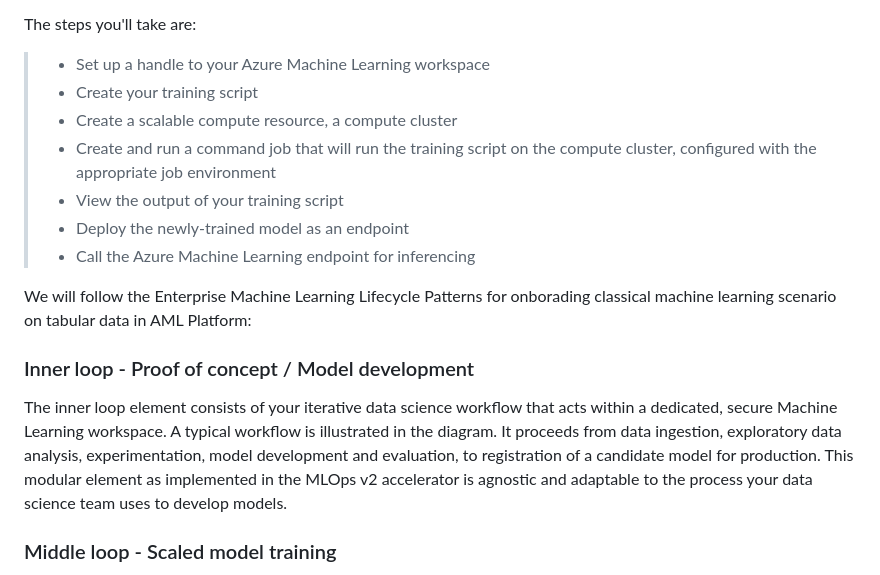
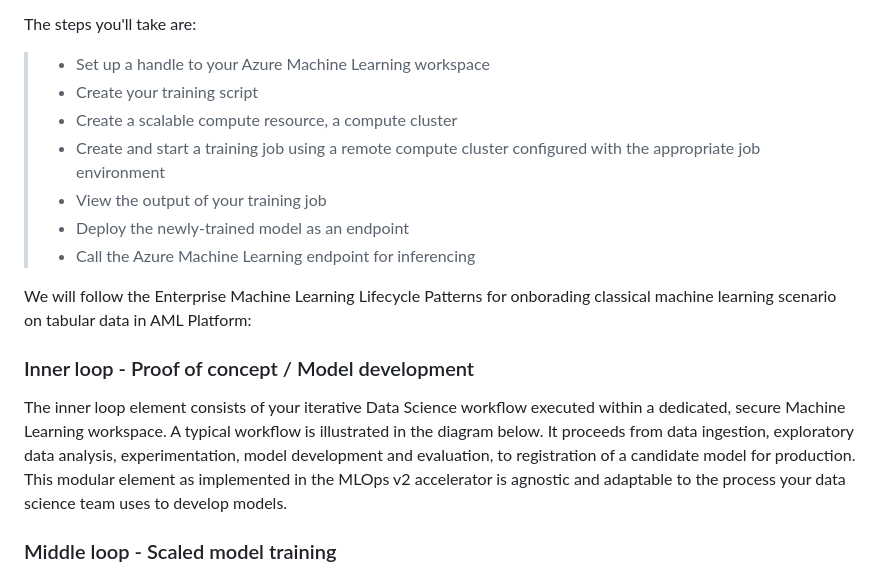
Before and after one commit to Azure-Samples/azureml-quickstart, a Markdown page: README.md, the part around the change. Rendered like a GitHub page.

Commit message:
test PR with minor changes

```diff
--- a/README.md
+++ b/README.md
@@ -11,17 +11,17 @@ The steps you'll take are:
 > * Set up a handle to your Azure Machine Learning workspace
 > * Create your training script
 > * Create a scalable compute resource, a compute cluster
-> * Create and run a command job that will run the training script on the compute cluster, configured with the appropriate job environment
-> * View the output of your training script
+> * Create and start a training job using a remote compute cluster configured with the appropriate job environment
+> * View the output of your training job
 > * Deploy the newly-trained model as an endpoint
 > * Call the Azure Machine Learning endpoint for inferencing
 
 
-We will follow the Enterprise Machine Learning Lifecycle Patterns for onborading  classical machine learning scenario on tabular data in AML Platform:
+We will follow the Enterprise Machine Learning Lifecycle Patterns for onborading classical machine learning scenario on tabular data in AML Platform:
 
 ### Inner loop - Proof of concept / Model development
 
-The inner loop element consists of your iterative data science workflow that acts within a dedicated, secure Machine Learning workspace. A typical workflow is illustrated in the diagram. It proceeds from data ingestion, exploratory data analysis, experimentation, model development and evaluation, to registration of a candidate model for production. This modular element as implemented in the MLOps v2 accelerator is agnostic and adaptable to the process your data science team uses to develop models.
+The inner loop element consists of your iterative Data Science workflow executed within a dedicated, secure Machine Learning workspace. A typical workflow is illustrated in the diagram below. It proceeds from data ingestion, exploratory data analysis, experimentation, model development and evaluation, to registration of a candidate model for production. This modular element as implemented in the MLOps v2 accelerator is agnostic and adaptable to the process your data science team uses to develop models.
 
 
 ### Middle loop - Scaled model training
```
